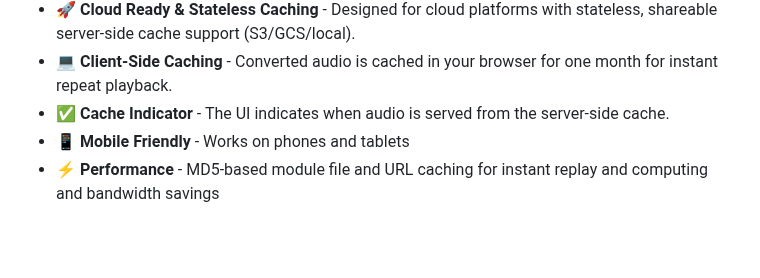
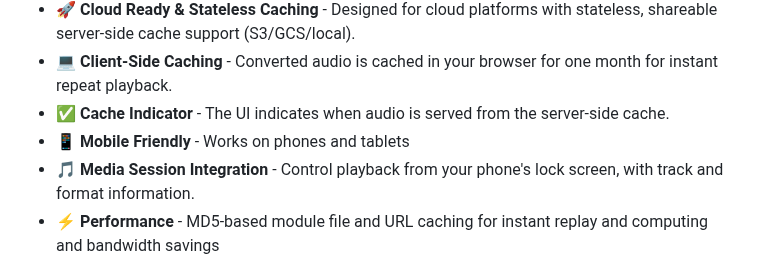
Before and after one commit to rib1/uade-docker, a Markdown page: docs/WEB-PLAYER.md, the part around the change. Rendered like a GitHub page; blank space fills up the shorter version.

```diff
--- a/docs/WEB-PLAYER.md
+++ b/docs/WEB-PLAYER.md
@@ -15,6 +15,7 @@ Play Amiga music modules directly in your web browser! No desktop software requi
 - 💻 **Client-Side Caching** - Converted audio is cached in your browser for one month for instant repeat playback.
 - ✅ **Cache Indicator** - The UI indicates when audio is served from the server-side cache.
 - 📱 **Mobile Friendly** - Works on phones and tablets
+- 🎵 **Media Session Integration** - Control playback from your phone's lock screen, with track and format information.
 - ⚡ **Performance** - MD5-based module file and URL caching for instant replay and computing and bandwidth savings
 
 ## Quick Start
```
Also changed, not shown: docs/ARCHITECTURE.md (+1 -0 lines).
